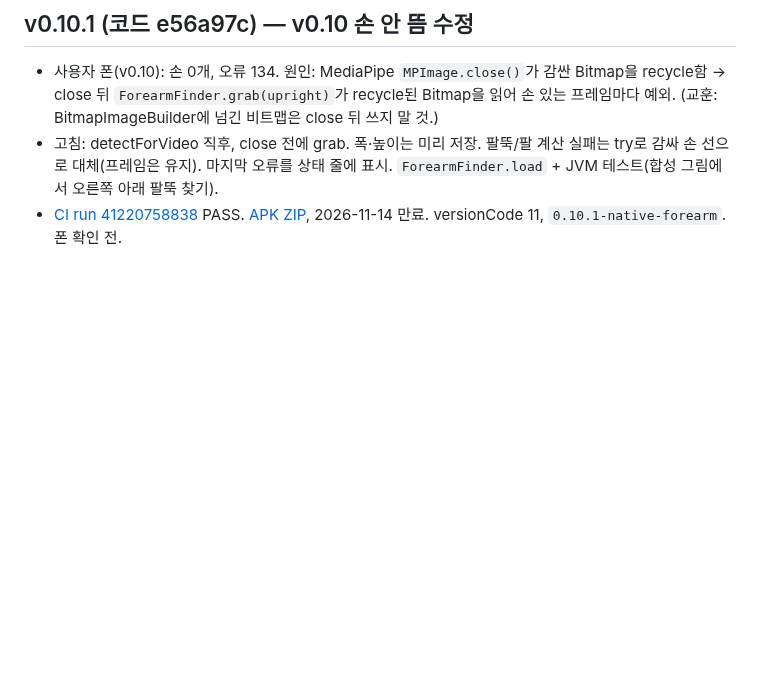
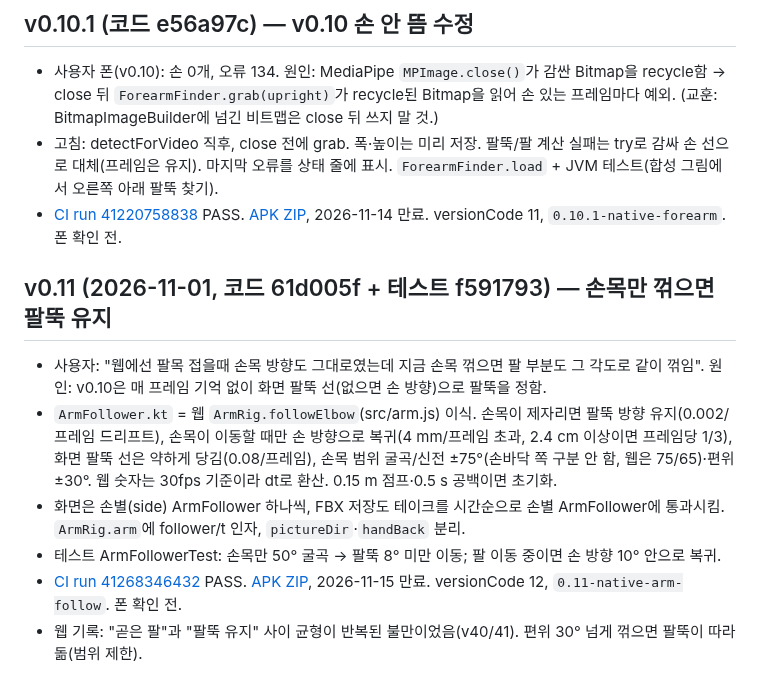
Before and after one commit to yonddu/3d-hand, a Markdown page: docs/handoffs/2026-10-31-native-arm.md, the part around the change. Drawn GitHub-style; blank space fills up the shorter version.

Commit message:
Handoff: native v0.11 forearm follower (CI pass, APK link)
Co-Authored-By: Claude Opus 5.5 <noreply@anthropic.com>
Claude-Session: https://claude.ai/code/session_01Ne23GPDP3RjRCNA6umoqxT

```diff
--- a/docs/handoffs/2026-10-31-native-arm.md
+++ b/docs/handoffs/2026-10-31-native-arm.md
@@ -37,3 +37,11 @@
 - 사용자 폰(v0.10): 손 0개, 오류 134. 원인: MediaPipe `MPImage.close()`가 감싼 Bitmap을 recycle함 → close 뒤 `ForearmFinder.grab(upright)`가 recycle된 Bitmap을 읽어 손 있는 프레임마다 예외. (교훈: BitmapImageBuilder에 넘긴 비트맵은 close 뒤 쓰지 말 것.)
 - 고침: detectForVideo 직후, close 전에 grab. 폭·높이는 미리 저장. 팔뚝/팔 계산 실패는 try로 감싸 손 선으로 대체(프레임은 유지). 마지막 오류를 상태 줄에 표시. `ForearmFinder.load` + JVM 테스트(합성 그림에서 오른쪽 아래 팔뚝 찾기).
 - [CI run 41220758838](https://github.com/yonddu/3d-hand/actions/runs/41220758838) PASS. [APK ZIP](https://github.com/yonddu/3d-hand/actions/runs/41220758838/artifacts/13049638591), 2026-11-14 만료. versionCode 11, `0.10.1-native-forearm`. 폰 확인 전.
+
+## v0.11 (2026-11-01, 코드 61d005f + 테스트 f591793) — 손목만 꺾으면 팔뚝 유지
+- 사용자: "웹에선 팔목 접을때 손목 방향도 그대로였는데 지금 손목 꺾으면 팔 부분도 그 각도로 같이 꺾임". 원인: v0.10은 매 프레임 기억 없이 화면 팔뚝 선(없으면 손 방향)으로 팔뚝을 정함.
+- `ArmFollower.kt` = 웹 `ArmRig.followElbow`(src/arm.js) 이식. 손목이 제자리면 팔뚝 방향 유지(0.002/프레임 드리프트), 손목이 이동할 때만 손 방향으로 복귀(4 mm/프레임 초과, 2.4 cm 이상이면 프레임당 1/3), 화면 팔뚝 선은 약하게 당김(0.08/프레임), 손목 범위 굴곡/신전 ±75°(손바닥 쪽 구분 안 함, 웹은 75/65)·편위 ±30°. 웹 숫자는 30fps 기준이라 dt로 환산. 0.15 m 점프·0.5 s 공백이면 초기화.
+- 화면은 손별(side) ArmFollower 하나씩, FBX 저장도 테이크를 시간순으로 손별 ArmFollower에 통과시킴. `ArmRig.arm`에 follower/t 인자, `pictureDir`·`handBack` 분리.
+- 테스트 ArmFollowerTest: 손목만 50° 굴곡 → 팔뚝 8° 미만 이동; 팔 이동 중이면 손 방향 10° 안으로 복귀.
+- [CI run 41268346432](https://github.com/yonddu/3d-hand/actions/runs/41268346432) PASS. [APK ZIP](https://github.com/yonddu/3d-hand/actions/runs/41268346432/artifacts/13068348433), 2026-11-15 만료. versionCode 12, `0.11-native-arm-follow`. 폰 확인 전.
+- 웹 기록: "곧은 팔"과 "팔뚝 유지" 사이 균형이 반복된 불만이었음(v40/41). 편위 30° 넘게 꺾으면 팔뚝이 따라 돎(범위 제한).
```
Also changed, not shown: docs/CLAUDE_HANDOFF.md (+1 -1 lines).
